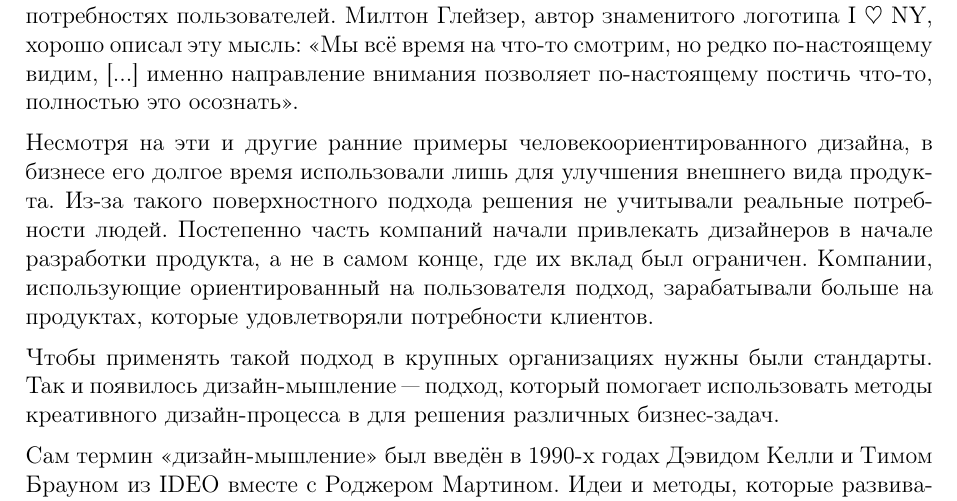
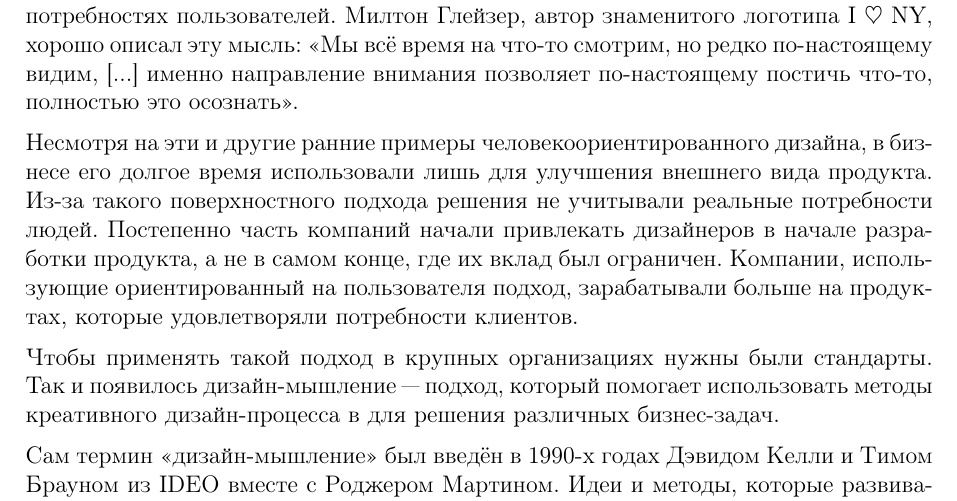
Before and after one commit to rinashm/NNG-ru, a LaTeX document (design-thinking.tex): part of page 6 of 7, cut so that both start at the same text. Compiled offline with pdfLaTeX; a LaTeX package or settings file that is missing is left out.

Commit message:
авикосуя

```diff
--- a/design-thinking.tex
+++ b/design-thinking.tex
@@ -187,11 +187,11 @@
 
-В ранние 1900-е супруги и дизайнеры Чарльз и Рэй Имз занимались тем, что можно назвать «изучением в процессе работы». Они изучали потребности и возможности людей, пока не создали знаменитые стулья Eames, которые можно найти в магазинах и семьдесят лет спустя. Модельер Джин Мьюир, работавшая в 1960-х годах, была известна «здравым смыслом» в дизайне одежды. Её интересовало не только то, как вещи выглядели для других, но и то, удобно ли в них ходить. Эти дизайнеры были новаторами своего времени. Их подходы называют ранними примерами дизайн-мышления: каждый разбирался в сценариях и думал о неудовлетворенных потребностях пользователей. Милтон Глейзер, автор знаменитого логотипа I~$\heartsuit$~NY, хорошо описал эту мысль: «Мы всё время на что-то смотрим, но редко по-настоящему видим, [...] именно направление внимания позволяет по-настоящему постичь что-то, полностью это осознать».
+В~ранние 1900-е~супруги и~дизайнеры Чарльз и~Рэй Имз занимались тем, что можно назвать «изучением в~процессе работы». Они изучали потребности и~возможности людей, пока не создали знаменитые стулья Eames, которые можно найти в~магазинах и~семьдесят лет спустя. Модельер Джин Мьюир, работавшая в~1960-х~годах, была известна «здравым смыслом» в~дизайне одежды. Её интересовало не только то, как вещи выглядели для других, но и~то, удобно ли в~них ходить. Эти дизайнеры были новаторами своего времени. Их подходы называют ранними примерами дизайн-мышления: каждый разбирался в~сценариях и~думал о~неудовлетворенных потребностях пользователей. Милтон Глейзер, автор знаменитого логотипа I~$\heartsuit$~NY, хорошо описал эту мысль: «Мы всё время на что-то смотрим, но редко по-настоящему видим, [...] именно направление внимания позволяет по-настоящему постичь что-то, полностью это осознать».
 
-Несмотря на эти и другие ранние примеры человекоориентированного дизайна, в бизнесе его долгое время использовали лишь для улучшения внешнего вида продукта. Из-за такого поверхностного подхода решения не учитывали реальные потребности людей. Постепенно часть компаний начали привлекать дизайнеров в начале разработки продукта, а не в самом конце, где их вклад был ограничен. Компании, использующие ориентированный на пользователя подход, зарабатывали больше на продуктах, которые удовлетворяли потребности клиентов.
+Несмотря на эти и~другие ранние примеры человекоориентированного дизайна, в~бизнесе его долгое время использовали лишь для улучшения внешнего вида продукта. Из-за такого поверхностного подхода решения не учитывали реальные потребности людей. Постепенно часть компаний начали привлекать дизайнеров в~начале разработки продукта, а~не в~самом конце, где их вклад был ограничен. Компании, использующие ориентированный на пользователя подход, зарабатывали больше на продуктах, которые удовлетворяли потребности клиентов.
 
-Чтобы применять такой подход в крупных организациях нужны были стандарты. Так и появилось дизайн-мышление~"--- подход, который помогает использовать методы креативного дизайн-процесса в для решения различных бизнес-задач.
+Чтобы применять такой подход в~крупных организациях нужны были стандарты. Так и~появилось дизайн-мышление~"--- подход, который помогает использовать методы креативного дизайн-процесса в~для решения различных бизнес-задач.
 
-Сам термин «дизайн-мышление» был введён в 1990-х годах Дэвидом Келли и Тимом Брауном из IDEO вместе с Роджером Мартином. Идеи и методы, которые развивались годами, постепенно объединились в более целостный подход.
+Сам термин «дизайн-мышление» был введён в~1990-х~годах Дэвидом Келли и~Тимом Брауном из IDEO вместе с~Роджером Мартином. Идеи и~методы, которые развивались годами, постепенно объединились в~более целостный подход.
 
 
 \section*{Заключение}
```
Also changed, not shown: design-thinking.tex (8 more changed lines).
